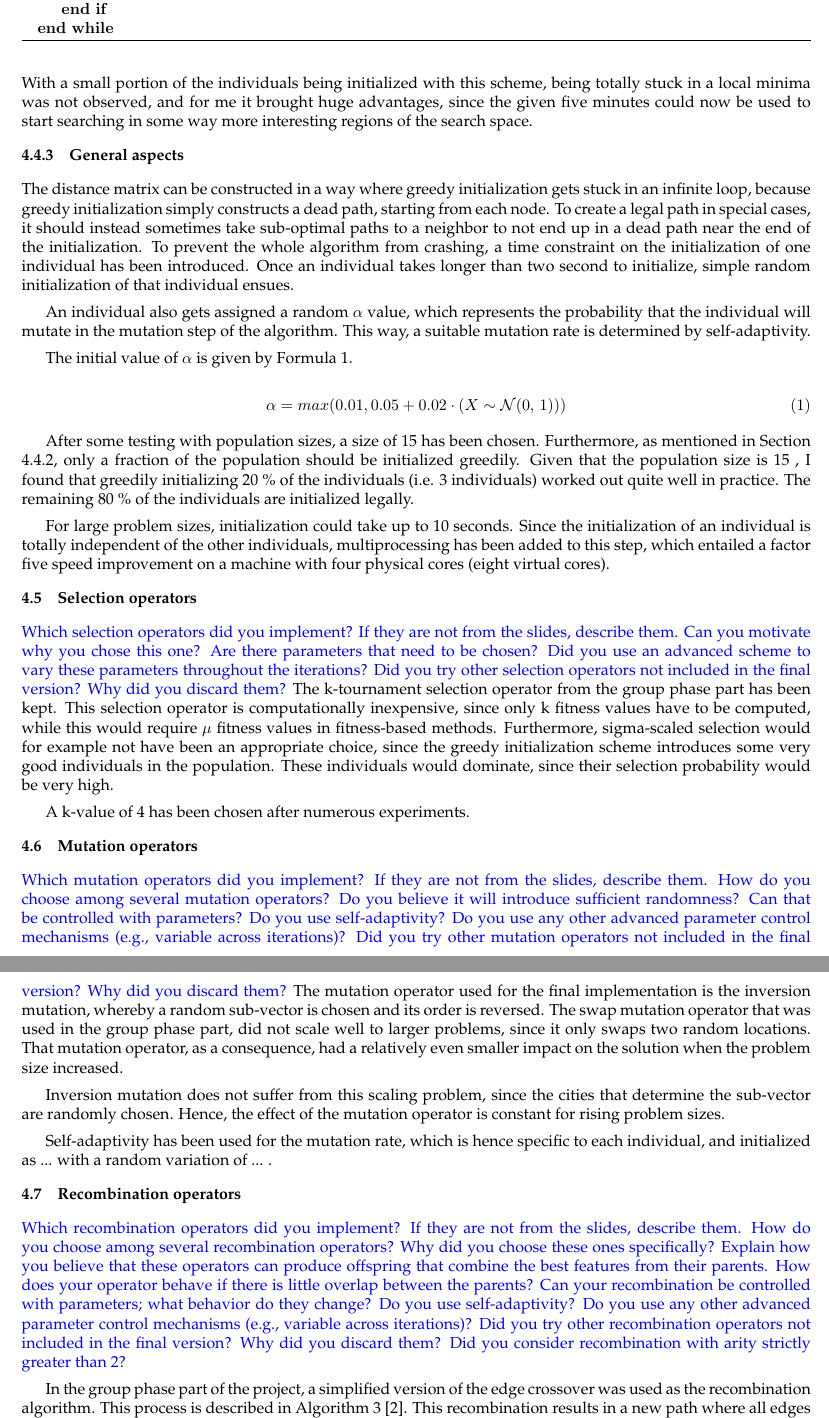
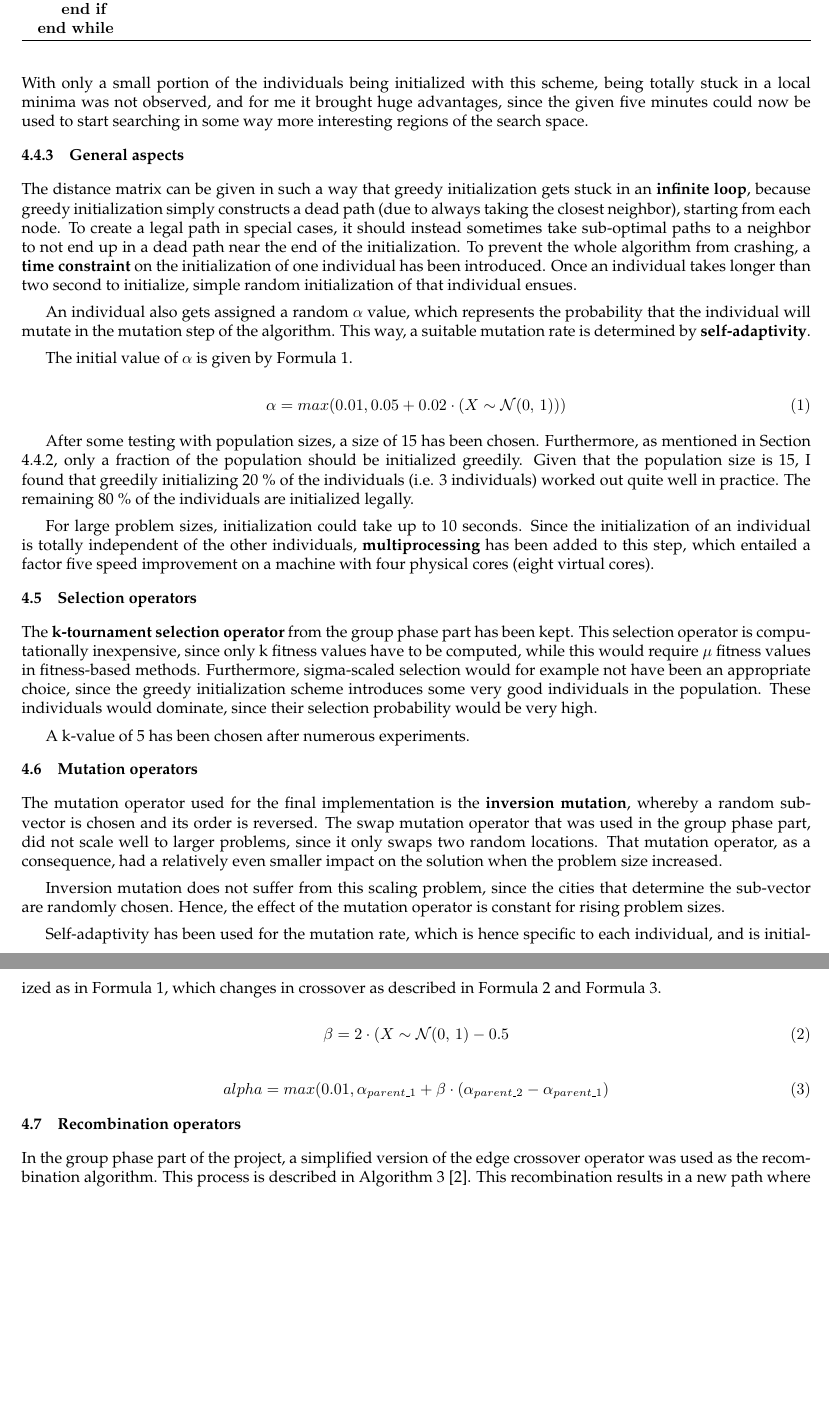
Before and after one commit to JorritWillaert/Genetic-Algorithms-and-Evolutionary-Computing-Project, a LaTeX document (report/EA_Template_Final.tex): two parts of pages 4 and 5 of 10, joined at a grey line, cut so that both start at the same text, the shorter picture padded with empty space. The pictures show the PDF file report/EA_Template_Final.pdf that the author committed with the source.

Commit message:
Further refinements

```diff
--- a/report/EA_Template_Final.tex
+++ b/report/EA_Template_Final.tex
@@ -167,3 +167,4 @@ However, after experimenting with this initialization scheme, it became apparent
 
 \subsubsection{General aspects}
 \label{general_aspects_initialization}
+The distance matrix can be given in such a way that greedy initialization gets stuck in an \textbf{infinite loop}, because greedy initialization simply constructs a dead path (due to always taking the closest neighbor), starting from each node. To create a legal path in special cases, it should instead sometimes take sub-optimal paths to a neighbor to not end up in a dead path near the end of the initialization. To prevent the whole algorithm from crashing, a \textbf{time constraint} on the initialization of one individual has been introduced. Once an individual takes longer than two second to initialize, simple random initialization of that individual ensues.
@@ -184 +182,2 @@ has been chosen. Furthermore, as mentioned in Section \ref{greedy_initialization
 
+For large problem sizes, initialization could take up to 10 seconds. Since the initialization of an individual is totally independent of the other individuals, \textbf{multiprocessing} has been added to this step, which entailed a factor five speed improvement on a machine with four physical cores (eight virtual cores).
@@ -187,12 +185,9 @@ For large problem sizes, initialization could take up to 10 seconds. Since the i
 
 \subsection{Selection operators}
 \label{selection}
-\ReplaceMe{Which selection operators did you implement? If they are not from the slides, describe them. Can you motivate why you chose this one? Are there parameters that need to be chosen? Did you use an advanced scheme to vary these parameters throughout the iterations? Did you try other selection operators not included in the final version? Why did you discard them?}
-The k-tournament selection operator from the group phase part has been kept. This selection operator is computationally inexpensive, since only k fitness values have to be computed, while this would require $\mu$ fitness values in fitness-based methods. Furthermore, sigma-scaled selection would for example not have been an appropriate choice, since the greedy initialization scheme introduces some very good individuals in the population. These individuals would dominate, since their selection probability would be very high.
+The \textbf{k-tournament selection operator} from the group phase part has been kept. This selection operator is computationally inexpensive, since only k fitness values have to be computed, while this would require $\mu$ fitness values in fitness-based methods. Furthermore, sigma-scaled selection would for example not have been an appropriate choice, since the greedy initialization scheme introduces some very good individuals in the population. These individuals would dominate, since their selection probability would be very high.
 
-A k-value of 4 % TODO still correct?
-has been chosen after numerous experiments.
+A k-value of 5 has been chosen after numerous experiments.
 
 \subsection{Mutation operators}
 \label{mutation}
-\ReplaceMe{Which mutation operators did you implement? If they are not from the slides, describe them. How do you choose among several mutation operators? Do you believe it will introduce sufficient randomness? Can that be controlled with parameters? Do you use self-adaptivity? Do you use any other advanced parameter control mechanisms (e.g., variable across iterations)? Did you try other mutation operators not included in the final version? Why did you discard them?}
@@ -204,11 +198,20 @@ Self-adaptivity has been used for the mutation rate, which is hence specific to
-with a random variation of ... % TODO
-.
+Self-adaptivity has been used for the mutation rate, which is hence specific to each individual, and is initialized as in Formula \ref{initial_alpha}, which changes in crossover as described in Formula \ref{crossover_alpha_1} and Formula \ref{crossover_alpha_2}.
+
+\begin{equation}
+    \label{crossover_alpha_1}
+    \beta = 2 \cdot (X \sim \mathcal{N}(0,\,1) - 0.5
+\end{equation}
+
+\begin{equation}
+    \label{crossover_alpha_2}
+    alpha = max(0.01, \alpha_{parent\_1} + \beta \cdot (\alpha_{parent\_2} - \alpha_{parent\_1})
+\end{equation}
 
 \subsection{Recombination operators}
 \label{recombination}
-\ReplaceMe{Which recombination operators did you implement? If they are not from the slides, describe them. How do you choose among several recombination operators? Why did you choose these ones specifically? Explain how you believe that these operators can produce offspring that combine the best features from their parents. How does your operator behave if there is little overlap between the parents? Can your recombination be controlled with parameters; what behavior do they change? Do you use self-adaptivity? Do you use any other advanced parameter control mechanisms (e.g., variable across iterations)? Did you try other recombination operators not included in the final version? Why did you discard them? Did you consider recombination with arity strictly greater than 2?}
+%\ReplaceMe{Which recombination operators did you implement? If they are not from the slides, describe them. How do you choose among several recombination operators? Why did you choose these ones specifically? Explain how you believe that these operators can produce offspring that combine the best features from their parents. How does your operator behave if there is little overlap between the parents? Can your recombination be controlled with parameters; what behavior do they change? Do you use self-adaptivity? Do you use any other advanced parameter control mechanisms (e.g., variable across iterations)? Did you try other recombination operators not included in the final version? Why did you discard them? Did you consider recombination with arity strictly greater than 2?}
 
-In the group phase part of the project, a simplified version of the edge crossover was used as the recombination algorithm. This process is described in Algorithm \ref{simple_edge_crossover} \cite{initial_implementation_edge_crossover}. This recombination results in a new path where all edges of the child were present in at least one of the parents. It does however not prioritize edges present in both parents over edges present in a single parent.
+In the group phase part of the project, a simplified version of the edge crossover operator was used as the recombination algorithm. This process is described in Algorithm \ref{simple_edge_crossover} \cite{initial_implementation_edge_crossover}. This recombination results in a new path where all edges of the child were present in at least one of the parents. It does however not prioritize edges present in both parents over edges present in a single parent.
 
 \begin{algorithm}
 \caption{Simple edge recombination operator}\label{simple_edge_crossover}
```
Also changed, not shown: report/EA_Template_Final.pdf, report/EA_Template_Final.tex (15 more changed lines).
